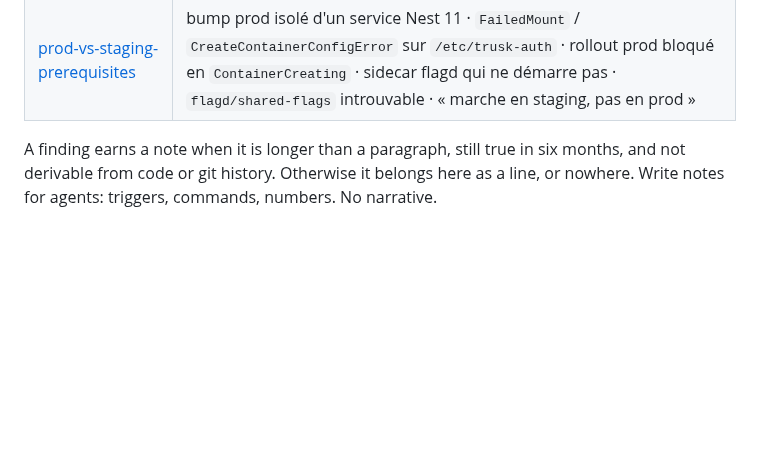
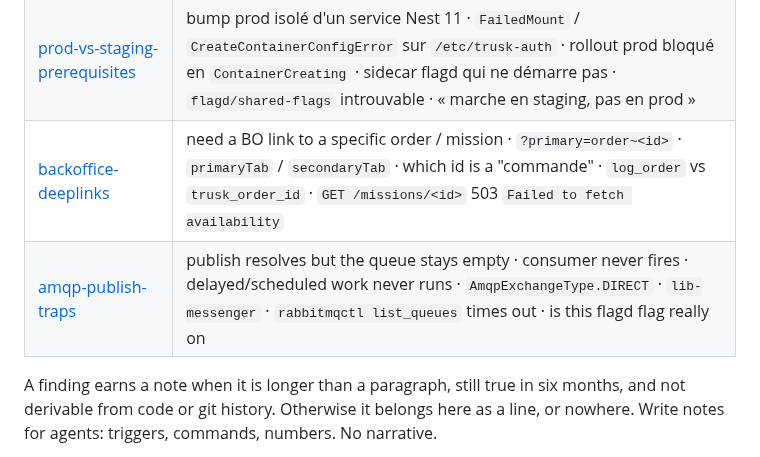
Before and after one commit to nSimonFR/nic-os, a Markdown page: home/dotfiles/trusk-CLAUDE.md, the part around the change. GitHub-like rendering; blank space fills up the shorter version.

Commit message:
docs(trusk): note BO deep links and the AMQP silent-drop trap
Two findings from an IN-589 staging investigation that cost several
rounds of grepping to rediscover.

backoffice-deeplinks: the BO has no per-mission route, only panels
addressed through `?primary=<type>~<id>&primaryTab=<tab>`. Records the
host rule, the tilde separator, the per-panel tab ids (including the
state-statuses/state-status plural near-miss between the mission and
order panels), and the order/mission id mapping — a BO "commande" id is
order-mission's `log_order`, a mission id is its `trusk_order_id`, and
the `/order-mission?orderId=` param takes the *mission* id.

amqp-publish-traps: `AmqpPublisher.publish()` cannot reach a DIRECT
exchange. lib-messenger maps (DIRECT, PUBLISH) to a sendToQueue on the
default exchange; with no such queue and no mandatory flag the broker
discards the message and the publish still resolves. Consumers and
bindings look correct because subscribing to DIRECT works. Also covers
the two flagd false-negatives that mimic it (sidecar absent from the
container list while port 8013 serves; repo defaultVariant off while the
cluster is on) and the rabbitmqctl --vhost staging requirement.

Co-Authored-By: Claude Opus 5 (1M context) <noreply@anthropic.com>
Claude-Session: https://claude.ai/code/session_011oqFNsvU44KduBqpnDnkbB

```diff
--- a/home/dotfiles/trusk-CLAUDE.md
+++ b/home/dotfiles/trusk-CLAUDE.md
@@ -20,6 +20,8 @@ would actually be looking at. Open a note when the work in front of you hits its
 | [argocd-operator-rbac](/Users/nsimon/MyDocuments/TRUSK/notes/argocd-operator-rbac.md) | ClusterRoleBinding subjects keep reverting · consumers 403 after an operator writes RBAC · `ignoreDifferences` |
 | [legacy-trusk-api](/Users/nsimon/MyDocuments/TRUSK/notes/legacy-trusk-api.md) | legacy user cannot see an order set · `trusk_customer` · `profile.truskCustomer` |
 | [prod-vs-staging-prerequisites](/Users/nsimon/MyDocuments/TRUSK/notes/prod-vs-staging-prerequisites.md) | bump prod isolé d'un service Nest 11 · `FailedMount` / `CreateContainerConfigError` sur `/etc/trusk-auth` · rollout prod bloqué en `ContainerCreating` · sidecar flagd qui ne démarre pas · `flagd/shared-flags` introuvable · « marche en staging, pas en prod » |
+| [backoffice-deeplinks](/Users/nsimon/MyDocuments/TRUSK/notes/backoffice-deeplinks.md) | need a BO link to a specific order / mission · `?primary=order~<id>` · `primaryTab` / `secondaryTab` · which id is a "commande" · `log_order` vs `trusk_order_id` · `GET /missions/<id>` 503 `Failed to fetch availability` |
+| [amqp-publish-traps](/Users/nsimon/MyDocuments/TRUSK/notes/amqp-publish-traps.md) | publish resolves but the queue stays empty · consumer never fires · delayed/scheduled work never runs · `AmqpExchangeType.DIRECT` · `lib-messenger` · `rabbitmqctl list_queues` times out · is this flagd flag really on |
 
 A finding earns a note when it is longer than a paragraph, still true in six months, and
 not derivable from code or git history. Otherwise it belongs here as a line, or nowhere.
```
Also changed, not shown: 2 other files.
